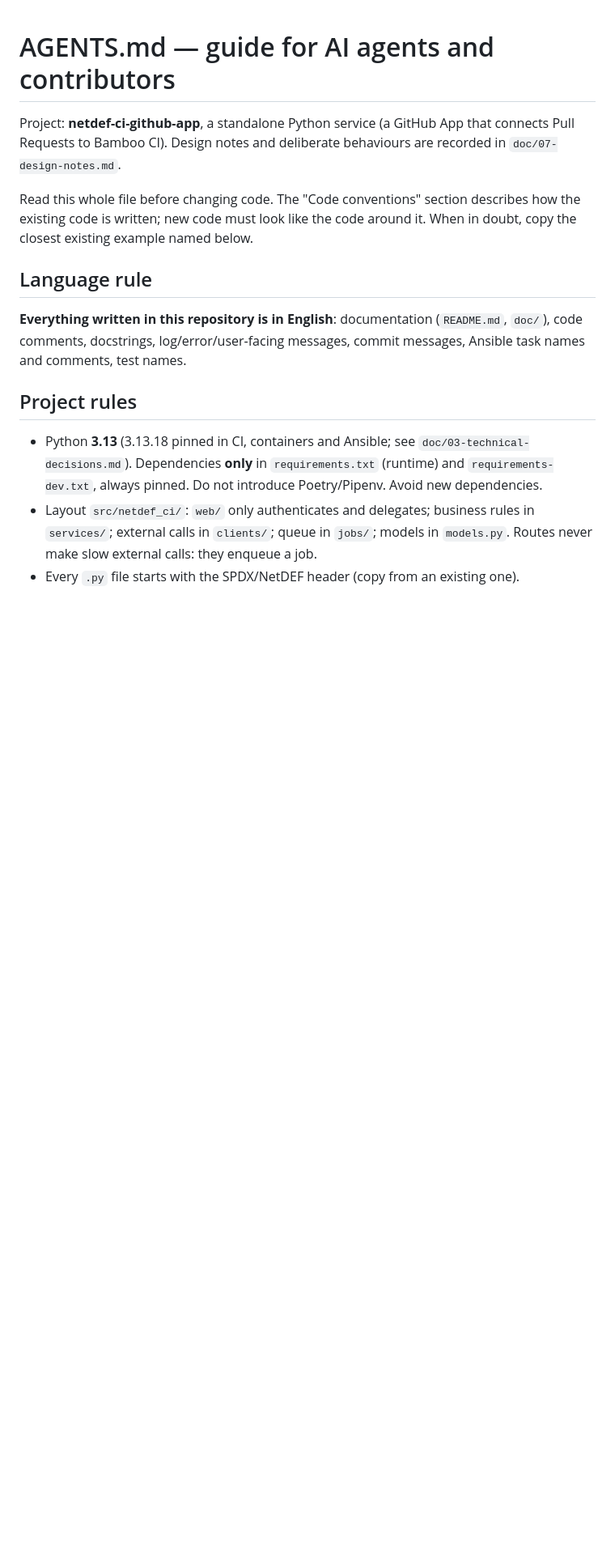
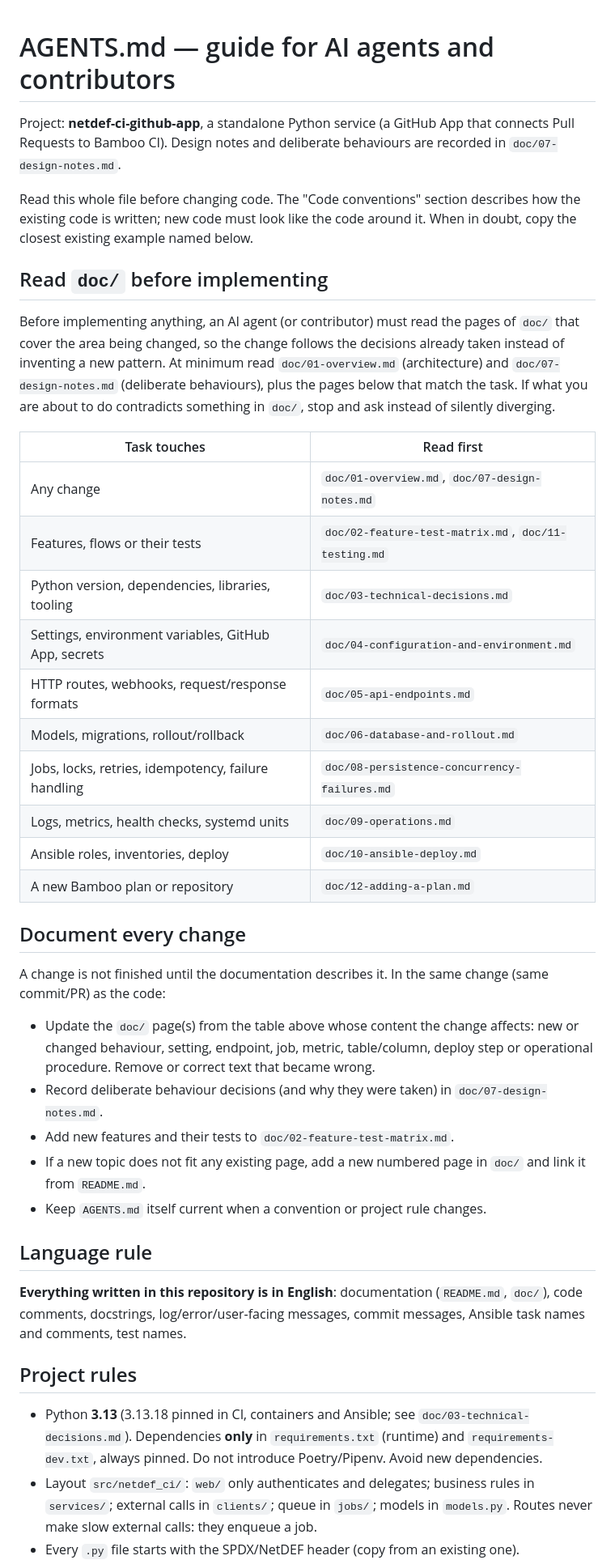
Before and after one commit to FRRouting/netdef-ci-github-app, a Markdown page: AGENTS.md, the part around one of its changes. Shown at 81% size. GitHub-like rendering; blank space fills up the shorter version.

```diff
--- a/AGENTS.md
+++ b/AGENTS.md
@@ -6,6 +6,38 @@ connects Pull Requests to Bamboo CI). Design notes and deliberate behaviours are
 
 Read this whole file before changing code. The "Code conventions" section describes how the existing code is written;
 new code must look like the code around it. When in doubt, copy the closest existing example named below.
+
+## Read `doc/` before implementing
+
+Before implementing anything, an AI agent (or contributor) must read the pages of `doc/` that cover the area being
+changed, so the change follows the decisions already taken instead of inventing a new pattern. At minimum read
+`doc/01-overview.md` (architecture) and `doc/07-design-notes.md` (deliberate behaviours), plus the pages below that
+match the task. If what you are about to do contradicts something in `doc/`, stop and ask instead of silently
+diverging.
+
+| Task touches                                         | Read first                                           |
+|------------------------------------------------------|------------------------------------------------------|
+| Any change                                           | `doc/01-overview.md`, `doc/07-design-notes.md`       |
+| Features, flows or their tests                       | `doc/02-feature-test-matrix.md`, `doc/11-testing.md` |
+| Python version, dependencies, libraries, tooling     | `doc/03-technical-decisions.md`                      |
+| Settings, environment variables, GitHub App, secrets | `doc/04-configuration-and-environment.md`            |
+| HTTP routes, webhooks, request/response formats      | `doc/05-api-endpoints.md`                            |
+| Models, migrations, rollout/rollback                 | `doc/06-database-and-rollout.md`                     |
+| Jobs, locks, retries, idempotency, failure handling  | `doc/08-persistence-concurrency-failures.md`         |
+| Logs, metrics, health checks, systemd units          | `doc/09-operations.md`                               |
+| Ansible roles, inventories, deploy                   | `doc/10-ansible-deploy.md`                           |
+| A new Bamboo plan or repository                      | `doc/12-adding-a-plan.md`                            |
+
+## Document every change
+
+A change is not finished until the documentation describes it. In the same change (same commit/PR) as the code:
+
+- Update the `doc/` page(s) from the table above whose content the change affects: new or changed behaviour, setting,
+  endpoint, job, metric, table/column, deploy step or operational procedure. Remove or correct text that became wrong.
+- Record deliberate behaviour decisions (and why they were taken) in `doc/07-design-notes.md`.
+- Add new features and their tests to `doc/02-feature-test-matrix.md`.
+- If a new topic does not fit any existing page, add a new numbered page in `doc/` and link it from `README.md`.
+- Keep `AGENTS.md` itself current when a convention or project rule changes.
 
 ## Language rule
 
```
Also changed, not shown: other parts of AGENTS.md (+2 -1 lines).
